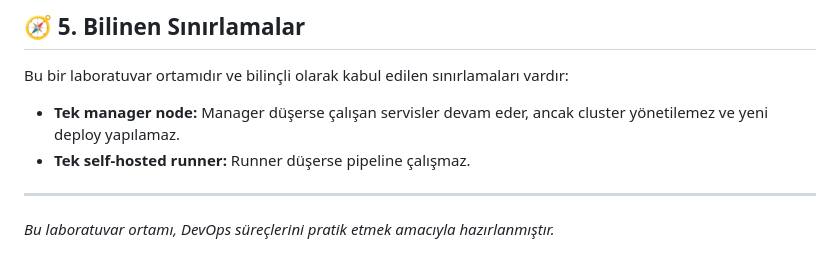
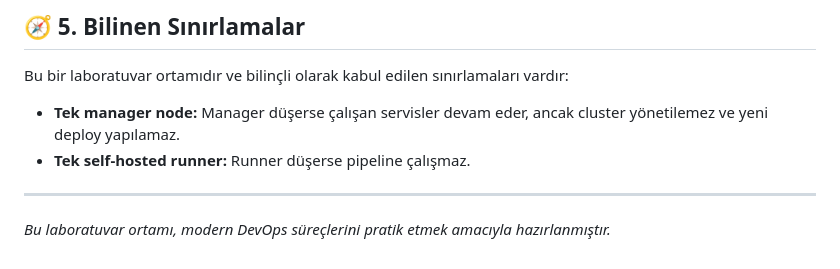
Before and after one commit to sarikayaatakan/swarm-cicd-demo, a Markdown page: README.md, the part around the change. GitHub-like rendering.

Commit message:
Update README to specify modern DevOps processes

```diff
--- a/README.md
+++ b/README.md
@@ -140,4 +140,4 @@ Bu bir laboratuvar ortamıdır ve bilinçli olarak kabul edilen sınırlamaları
 
 ---
 
-*Bu laboratuvar ortamı, DevOps süreçlerini pratik etmek amacıyla hazırlanmıştır.*
+*Bu laboratuvar ortamı, modern DevOps süreçlerini pratik etmek amacıyla hazırlanmıştır.*
```
